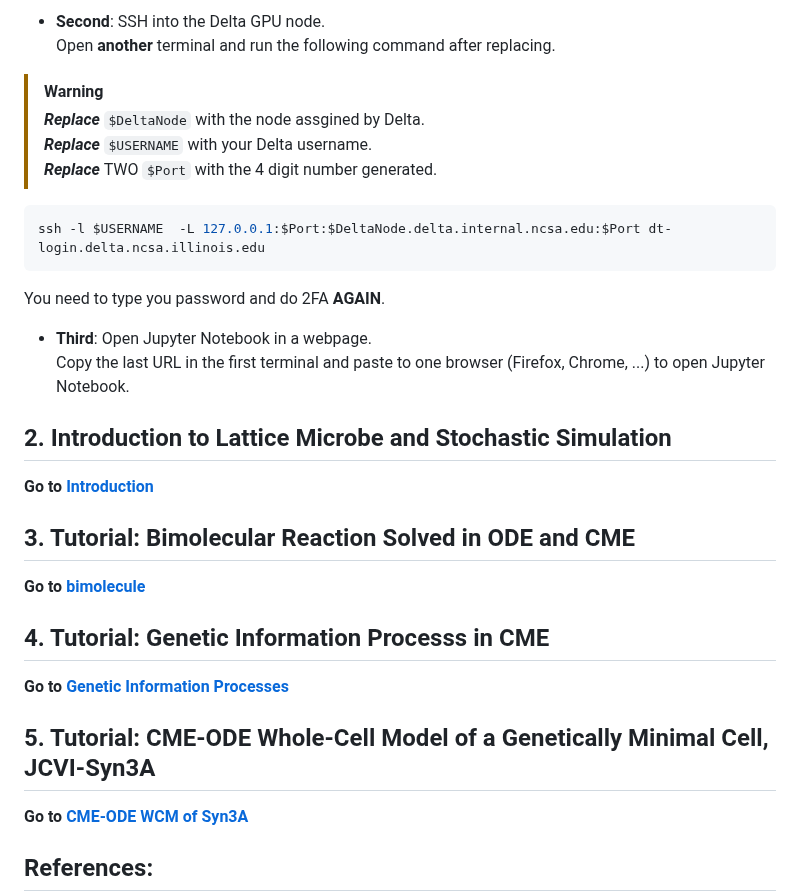
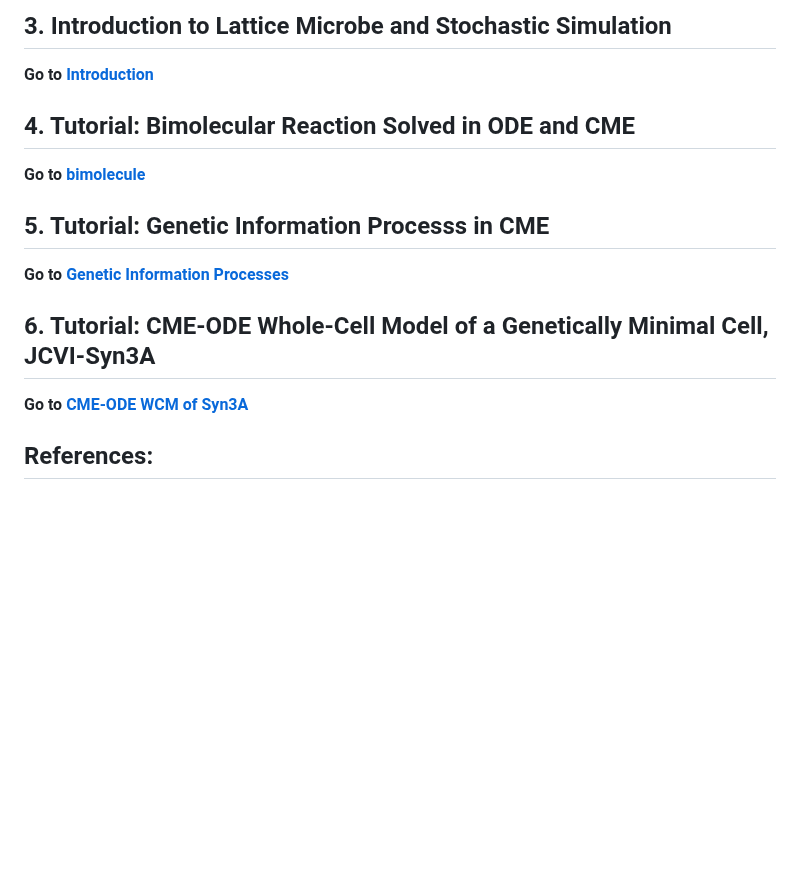
Before and after one commit to Luthey-Schulten-Lab/SummerSchool_2026, a Markdown page: CME/README.md, the part around one of its changes. Drawn GitHub-style; blank space fills up the shorter version.

````diff
--- a/CME/README.md
+++ b/CME/README.md
@@ -82,32 +44,16 @@ cp -r /projects/beyi/enguang/CME ./
-- **Second**: SSH into the Delta GPU node.
-  Open **another** terminal and run the following command after replacing.
->[!WARNING]
->***Replace*** `$DeltaNode` with the node assgined by Delta.
->***Replace*** `$USERNAME` with your Delta username.
->***Replace*** TWO `$Port` with the 4 digit number generated.
-
-  ```bash
-  ssh -l $USERNAME  -L 127.0.0.1:$Port:$DeltaNode.delta.internal.ncsa.edu:$Port dt-login.delta.ncsa.illinois.edu
-  ```
-  You need to type you password and do 2FA **AGAIN**.
-
-
-- **Third**: Open Jupyter Notebook in a webpage.
-  Copy the last URL in the first terminal and paste to one browser (Firefox, Chrome, ...) to open Jupyter Notebook.
-
-## 2. Introduction to Lattice Microbe and Stochastic Simulation
+## 3. Introduction to Lattice Microbe and Stochastic Simulation
 
 **Go to [Introduction](introduction/)**
 
-## 3. Tutorial: Bimolecular Reaction Solved in ODE and CME
+## 4. Tutorial: Bimolecular Reaction Solved in ODE and CME
 
 **Go to [bimolecule](bimolecule/)**
 
-## 4. Tutorial: Genetic Information Processs in CME
+## 5. Tutorial: Genetic Information Processs in CME
 
 **Go to [Genetic Information Processes](GIP/)**
 
-## 5. Tutorial: CME-ODE Whole-Cell Model of a Genetically Minimal Cell, JCVI-Syn3A
+## 6. Tutorial: CME-ODE Whole-Cell Model of a Genetically Minimal Cell, JCVI-Syn3A
 
 **Go to [CME-ODE WCM of Syn3A](WCM/)**
 
````
Also changed, not shown: other parts of CME/README.md (+19 -57 lines).
